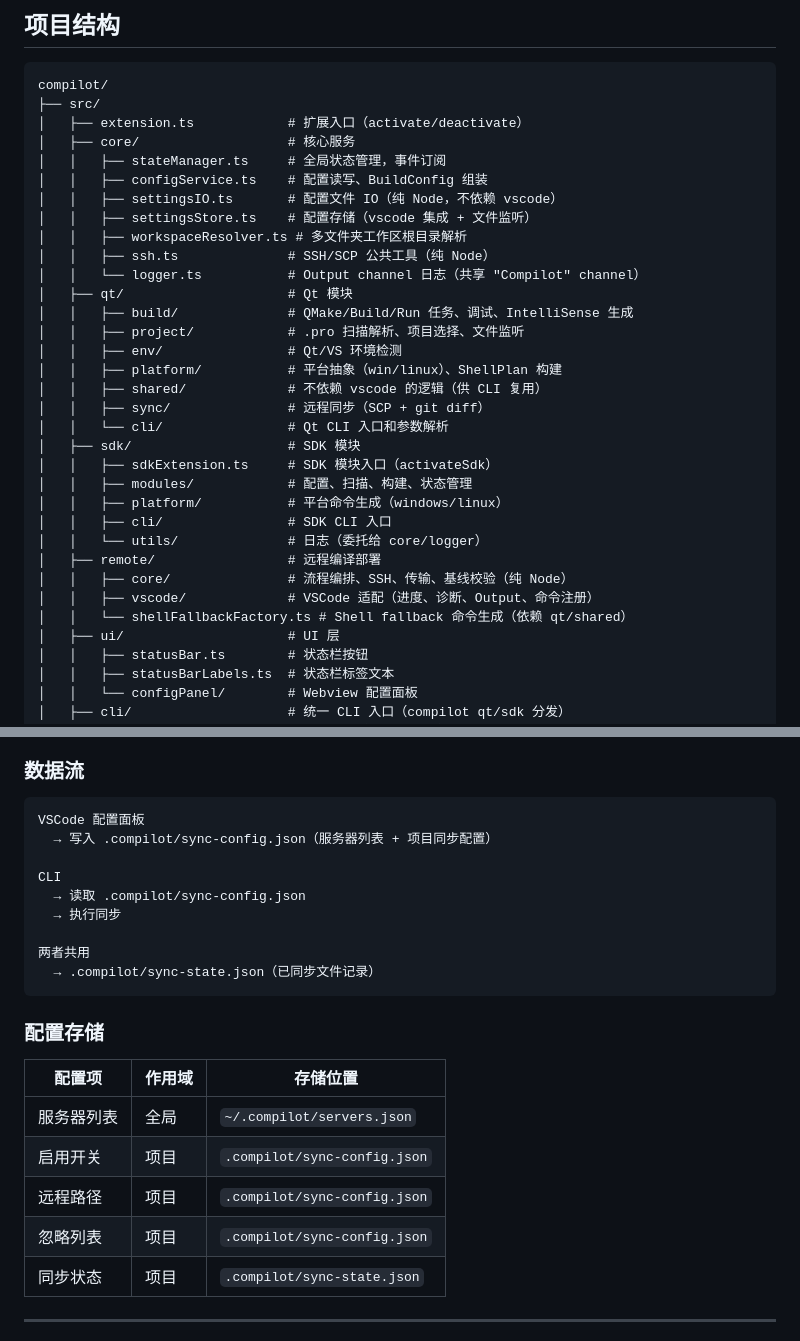
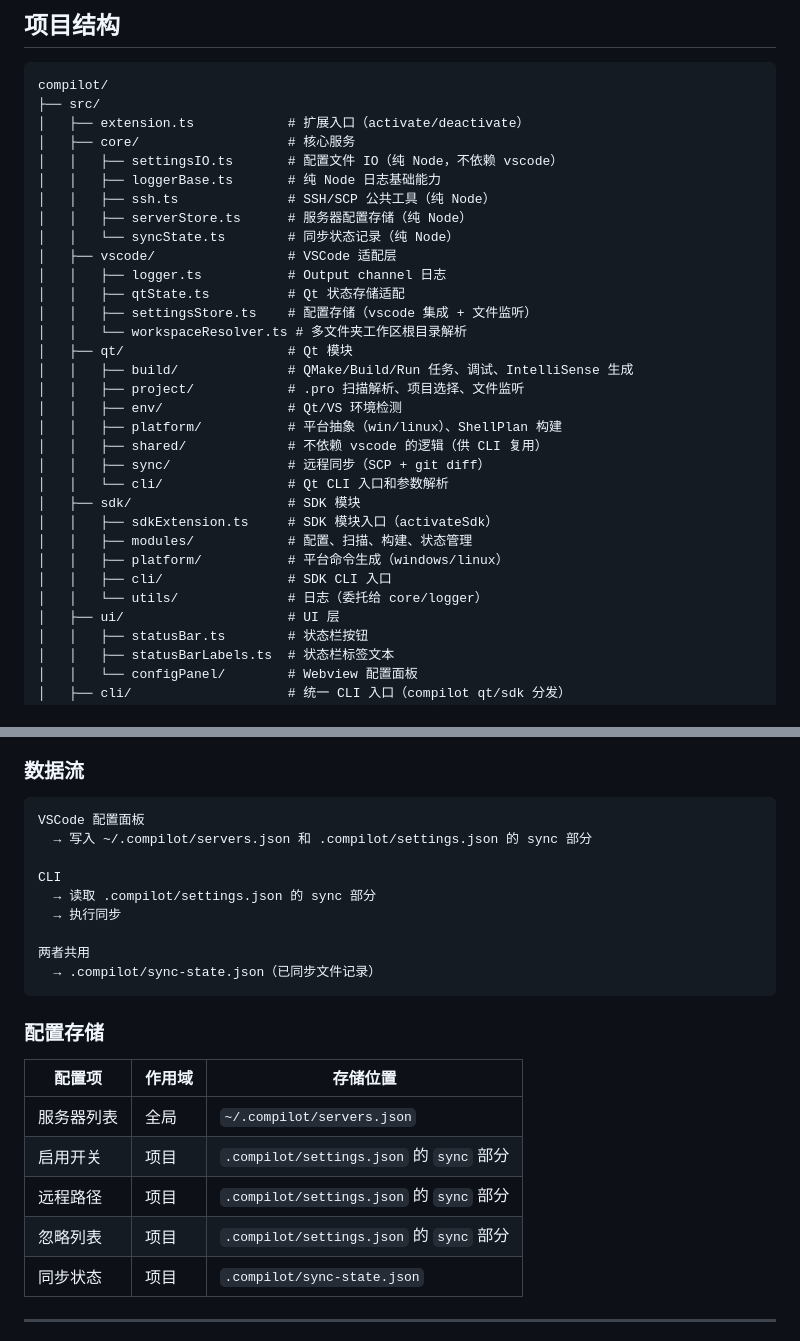
Before and after one commit to jxiaow/Forja, a Markdown page: docs/development.md, 2 parts joined by grey strips. GitHub-like rendering.

````diff
--- a/docs/development.md
+++ b/docs/development.md
@@ -137,13 +176,16 @@ compilot/
 ├── src/
 │   ├── extension.ts            # 扩展入口（activate/deactivate）
 │   ├── core/                   # 核心服务
-│   │   ├── stateManager.ts     # 全局状态管理，事件订阅
-│   │   ├── configService.ts    # 配置读写、BuildConfig 组装
 │   │   ├── settingsIO.ts       # 配置文件 IO（纯 Node，不依赖 vscode）
+│   │   ├── loggerBase.ts       # 纯 Node 日志基础能力
+│   │   ├── ssh.ts              # SSH/SCP 公共工具（纯 Node）
+│   │   ├── serverStore.ts      # 服务器配置存储（纯 Node）
+│   │   └── syncState.ts        # 同步状态记录（纯 Node）
+│   ├── vscode/                 # VSCode 适配层
+│   │   ├── logger.ts           # Output channel 日志
+│   │   ├── qtState.ts          # Qt 状态存储适配
 │   │   ├── settingsStore.ts    # 配置存储（vscode 集成 + 文件监听）
-│   │   ├── workspaceResolver.ts # 多文件夹工作区根目录解析
-│   │   ├── ssh.ts              # SSH/SCP 公共工具（纯 Node）
-│   │   └── logger.ts           # Output channel 日志（共享 "Compilot" channel）
+│   │   └── workspaceResolver.ts # 多文件夹工作区根目录解析
 │   ├── qt/                     # Qt 模块
 │   │   ├── build/              # QMake/Build/Run 任务、调试、IntelliSense 生成
 │   │   ├── project/            # .pro 扫描解析、项目选择、文件监听
@@ -158,10 +200,6 @@ compilot/
 │   │   ├── platform/           # 平台命令生成（windows/linux）
 │   │   ├── cli/                # SDK CLI 入口
 │   │   └── utils/              # 日志（委托给 core/logger）
-│   ├── remote/                 # 远程编译部署
-│   │   ├── core/               # 流程编排、SSH、传输、基线校验（纯 Node）
-│   │   ├── vscode/             # VSCode 适配（进度、诊断、Output、命令注册）
-│   │   └── shellFallbackFactory.ts # Shell fallback 命令生成（依赖 qt/shared）
 │   ├── ui/                     # UI 层
 │   │   ├── statusBar.ts        # 状态栏按钮
 │   │   ├── statusBarLabels.ts  # 状态栏标签文本
@@ -212,10 +250,10 @@ compilot/
 
 ```
 VSCode 配置面板
-  → 写入 .compilot/sync-config.json（服务器列表 + 项目同步配置）
+  → 写入 ~/.compilot/servers.json 和 .compilot/settings.json 的 sync 部分
 
 CLI
-  → 读取 .compilot/sync-config.json
+  → 读取 .compilot/settings.json 的 sync 部分
   → 执行同步
 
 两者共用
@@ -227,9 +265,9 @@ CLI
 | 配置项 | 作用域 | 存储位置 |
 |--------|--------|----------|
 | 服务器列表 | 全局 | `~/.compilot/servers.json` |
-| 启用开关 | 项目 | `.compilot/sync-config.json` |
-| 远程路径 | 项目 | `.compilot/sync-config.json` |
-| 忽略列表 | 项目 | `.compilot/sync-config.json` |
+| 启用开关 | 项目 | `.compilot/settings.json` 的 `sync` 部分 |
+| 远程路径 | 项目 | `.compilot/settings.json` 的 `sync` 部分 |
+| 忽略列表 | 项目 | `.compilot/settings.json` 的 `sync` 部分 |
 | 同步状态 | 项目 | `.compilot/sync-state.json` |
 
 ---
````
Also changed, not shown: other parts of docs/development.md (+42 -3 lines).
